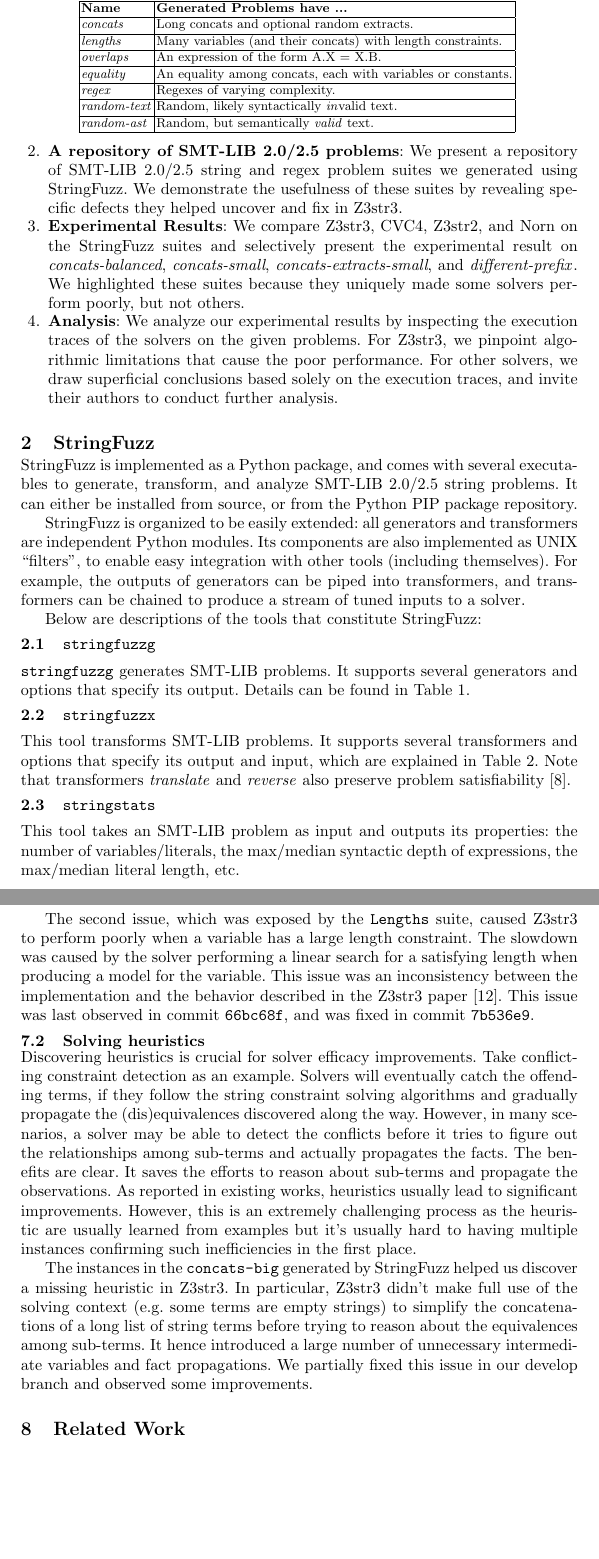
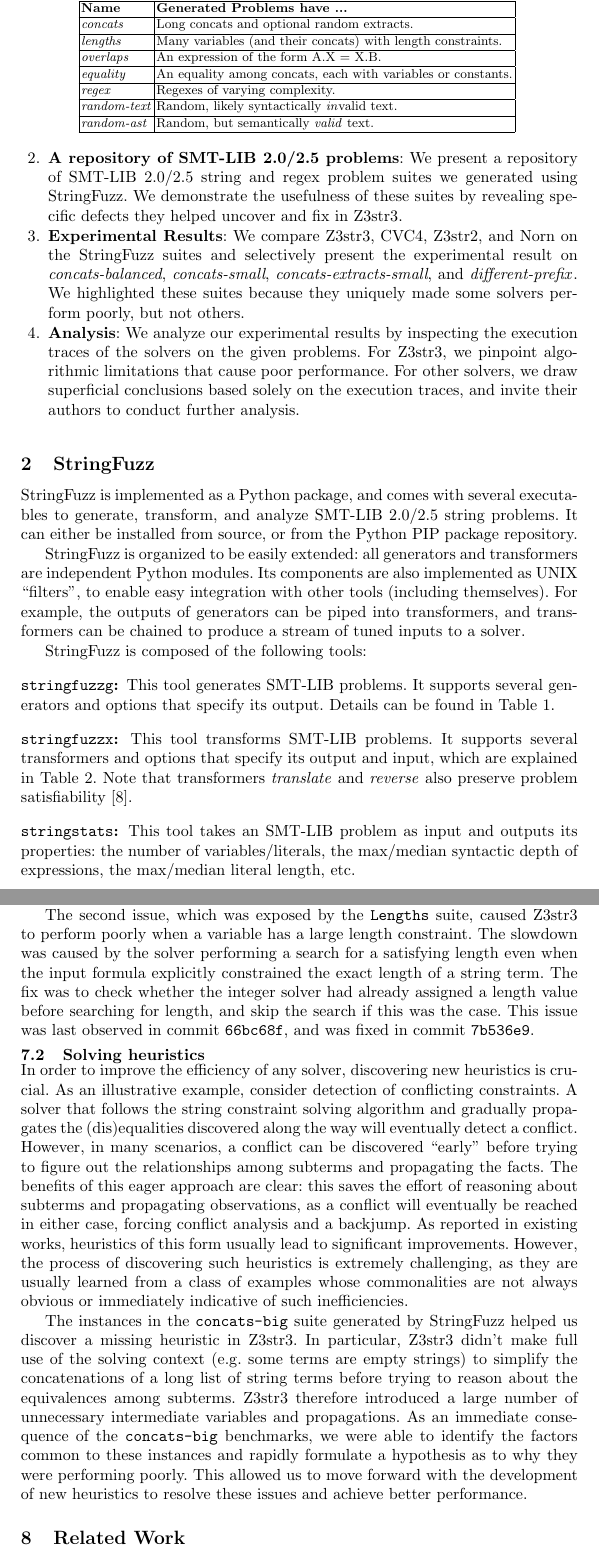
Before and after one commit to dblotsky/stringfuzz_paper, a LaTeX thesis (paper.tex, which reads includes/experiment.tex, includes/introduction.tex, includes/stringfuzz.tex): two parts of pages 2 and 6 of 7, joined at a grey line, cut so that both start at the same text, the shorter picture padded with empty space. Compiled offline with pdfLaTeX.

Commit message:
editing first pass

```diff
--- a/includes/experiment.tex
+++ b/includes/experiment.tex
@@ -65,37 +65,48 @@
 
 
 The second issue, which was exposed by the \texttt{Lengths} suite, caused \us{} to
-perform poorly when a variable has a large length constraint. The slowdown was
-caused by the solver performing a linear search for a satisfying length when
-producing a model for the variable. This issue was an inconsistency between the
-implementation and the behavior described in the \us{} paper \cite{z3str3}.
+perform poorly when a variable has a large length constraint.
+The slowdown was caused by the solver performing a search for a satisfying length
+even when the input formula explicitly constrained the exact length of a string term.
+The fix was to check whether the integer solver had already assigned a length value
+before searching for length, and skip the search if this was the case.
 This issue was last observed in commit \texttt{66bc68f}, and was fixed in commit
 \texttt{7b536e9}.
+%The slowdown was  caused by the solver performing a linear search for a satisfying length when
+%producing a model for the variable. This issue was an inconsistency between the
+%implementation and the behavior described in the \us{} paper \cite{z3str3}.
+%This issue was last observed in commit \texttt{66bc68f}, and was fixed in commit
+%\texttt{7b536e9}.
 
 
 \vspace{-0.15in}
 \subsection{Solving heuristics}
 \vspace{-0.1in}
 
-Discovering heuristics is crucial for solver efficacy improvements. Take
-conflicting constraint detection as an example. Solvers will eventually catch
-the offending terms, if they follow the string constraint solving algorithms and
-gradually propagate the (dis)equivalences discovered along the way. However, in
-many scenarios, a solver may be able to detect the conflicts before it tries to
-figure out the relationships among sub-terms and actually propagates the facts.
-The benefits are clear. It saves the efforts to reason about sub-terms and
-propagate the observations. As reported in existing works, heuristics usually
-lead to significant improvements. However, this is an extremely challenging
-process as the heuristic are usually learned from examples but it's usually hard
-to having multiple instances confirming such inefficiencies in the first place.
+In order to improve the efficiency of any solver, discovering new heuristics is crucial.
+As an illustrative example, consider detection of conflicting constraints.
+A solver that follows the string constraint solving algorithm and gradually propagates
+the (dis)equalities discovered along the way will eventually detect a conflict.
+However, in many scenarios, a conflict can be discovered ``early'' before trying to
+figure out the relationships among subterms and propagating the facts.
+The benefits of this eager approach are clear: this saves the effort of reasoning about
+subterms and propagating observations, as a conflict will eventually be reached in either case,
+forcing conflict analysis and a backjump.
+As reported in existing works, heuristics of this form usually lead to significant improvements.
+However, the process of discovering such heuristics is extremely challenging,
+as they are usually learned from a class of examples whose commonalities
+are not always obvious or immediately indicative of such inefficiencies.
 
-The instances in the \texttt{concats-big} generated by \fuzzer{} helped us
+The instances in the \texttt{concats-big} suite generated by \fuzzer{} helped us
 discover a missing heuristic in \us{}. In particular, \us{} didn't make full use
 of the solving context (e.g. some terms are empty strings) to simplify the
 concatenations of a long list of string terms before trying to reason about the
-equivalences among sub-terms. It hence introduced a large number of unnecessary
-intermediate variables and fact propagations. We partially fixed this issue in
-our develop branch and observed some improvements.
+equivalences among subterms. \us{} therefore introduced a large number of unnecessary
+intermediate variables and propagations.
+As an immediate consequence of the \texttt{concats-big} benchmarks, we were able to identify
+the factors common to these instances and rapidly formulate a hypothesis as to why they were
+performing poorly. This allowed us to move forward with the development of new heuristics
+to resolve these issues and achieve better performance.
 
 
 % In this section, we analyse our experimental results. We discuss the causes of
--- a/includes/introduction.tex
+++ b/includes/introduction.tex
@@ -15,4 +15,4 @@
             \item \textbf{A repository of \smtfull{} problems}: We present a repository of \smtfull{} string and regex problem suites we generated using \fuzzer{}. We demonstrate the usefulness of these suites by revealing specific defects they helped uncover and fix in \us{}.
             \item \textbf{Experimental Results}: We compare \theSolvers{} on the \fuzzer{} suites and selectively present the experimental result on \theSuites{}. We highlighted these suites because they uniquely made some solvers perform poorly, but not others.
-            \item \textbf{Analysis}: We analyze our experimental results by inspecting the execution traces of the solvers on the given problems. For \us{}, we pinpoint algorithmic limitations that cause the poor performance. For other solvers, we draw superficial conclusions based solely on the execution traces, and invite their authors to conduct further analysis.
+            \item \textbf{Analysis}: We analyze our experimental results by inspecting the execution traces of the solvers on the given problems. For \us{}, we pinpoint algorithmic limitations that cause poor performance. For other solvers, we draw superficial conclusions based solely on the execution traces, and invite their authors to conduct further analysis.
         \end{enumerate}
--- a/includes/stringfuzz.tex
+++ b/includes/stringfuzz.tex
@@ -9,14 +9,14 @@
 
     \fuzzer{} is organized to be easily extended: all generators and transformers are independent Python modules. Its components are also implemented as \unix{} ``filters'', to enable easy integration with other tools (including themselves). For example, the outputs of generators can be piped into transformers, and transformers can be chained to produce a stream of tuned inputs to a solver.
 
-    Below are descriptions of the tools that constitute \fuzzer{}:
+    \fuzzer{} is composed of the following tools:
 
 
 \vspace{-0.15in}
-\subsection{\generator{}}
+\subsubsection{\generator{}:}
 % \vspace{-0.1in}
 
-\generator{} generates \smt{} problems. It supports several generators and options that specify its output. Details can be found in Table~\ref{tbl:generators}.
+This tool generates \smt{} problems. It supports several generators and options that specify its output. Details can be found in Table~\ref{tbl:generators}.
 
 
 
@@ -49,7 +49,7 @@
 
 
 \vspace{-0.15in}
-\subsection{\transformer{}}
+\subsubsection{\transformer{}:}
 % \vspace{-0.1in}
 
 This tool transforms \smt{} problems. It supports several transformers and options that specify its output and input, which are explained in Table~\ref{tbl:transformers}. Note that transformers \textit{translate} and \textit{reverse} also preserve problem satisfiability \cite{ifaz}.
```
Also changed, not shown: includes/abstract.tex (+1 -1 lines), includes/prior.tex (+2 -2 lines), includes/problems.tex (+4 -2 lines), paper.bib (+6 -6 lines), paper.tex (+15 -15 lines), includes/experiment.tex (10 more changed lines), includes/introduction.tex (6 more changed lines), includes/stringfuzz.tex (14 more changed lines).
